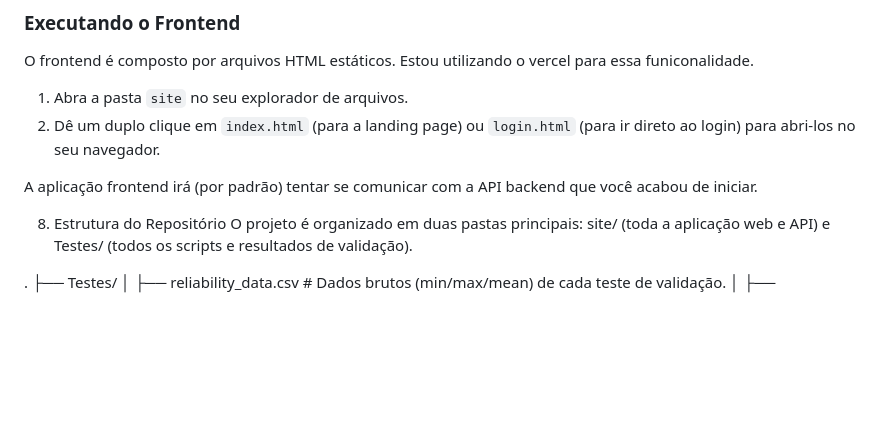
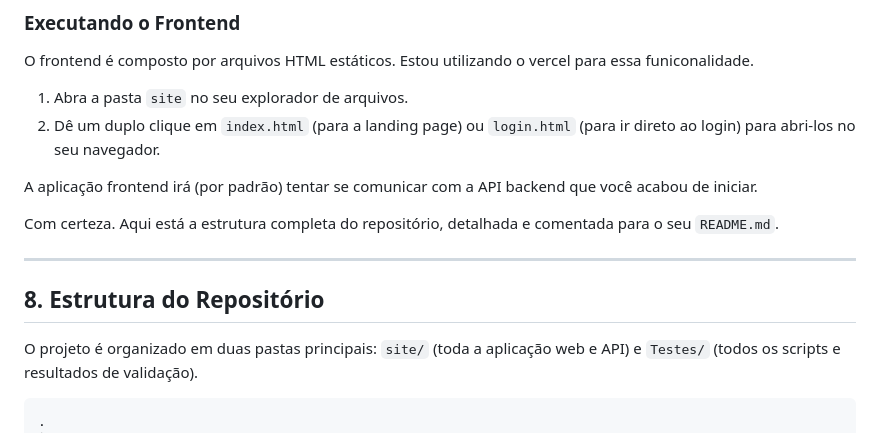
Before and after one commit to P-aguiarr/tcc_analise_postural, a Markdown page: README.md, the part around one of its changes. Rendered like a GitHub page; blank space fills up the shorter version.

Commit message:
Enhance README with repository structure details
Added detailed repository structure to README.md

````diff
--- a/README.md
+++ b/README.md
@@ -174,9 +174,15 @@ O frontend é composto por arquivos HTML estáticos. Estou utilizando o vercel p
 
 A aplicação frontend irá (por padrão) tentar se comunicar com a API backend que você acabou de iniciar.
 
-8. Estrutura do Repositório
-O projeto é organizado em duas pastas principais: site/ (toda a aplicação web e API) e Testes/ (todos os scripts e resultados de validação).
+Com certeza. Aqui está a estrutura completa do repositório, detalhada e comentada para o seu `README.md`.
 
+-----
+
+## 8\. Estrutura do Repositório
+
+O projeto é organizado em duas pastas principais: `site/` (toda a aplicação web e API) e `Testes/` (todos os scripts e resultados de validação).
+
+```
 .
 ├── Testes/
 │   ├── reliability_data.csv        # Dados brutos (min/max/mean) de cada teste de validação.
````
Also changed, not shown: other parts of README.md (+1 -0 lines).
